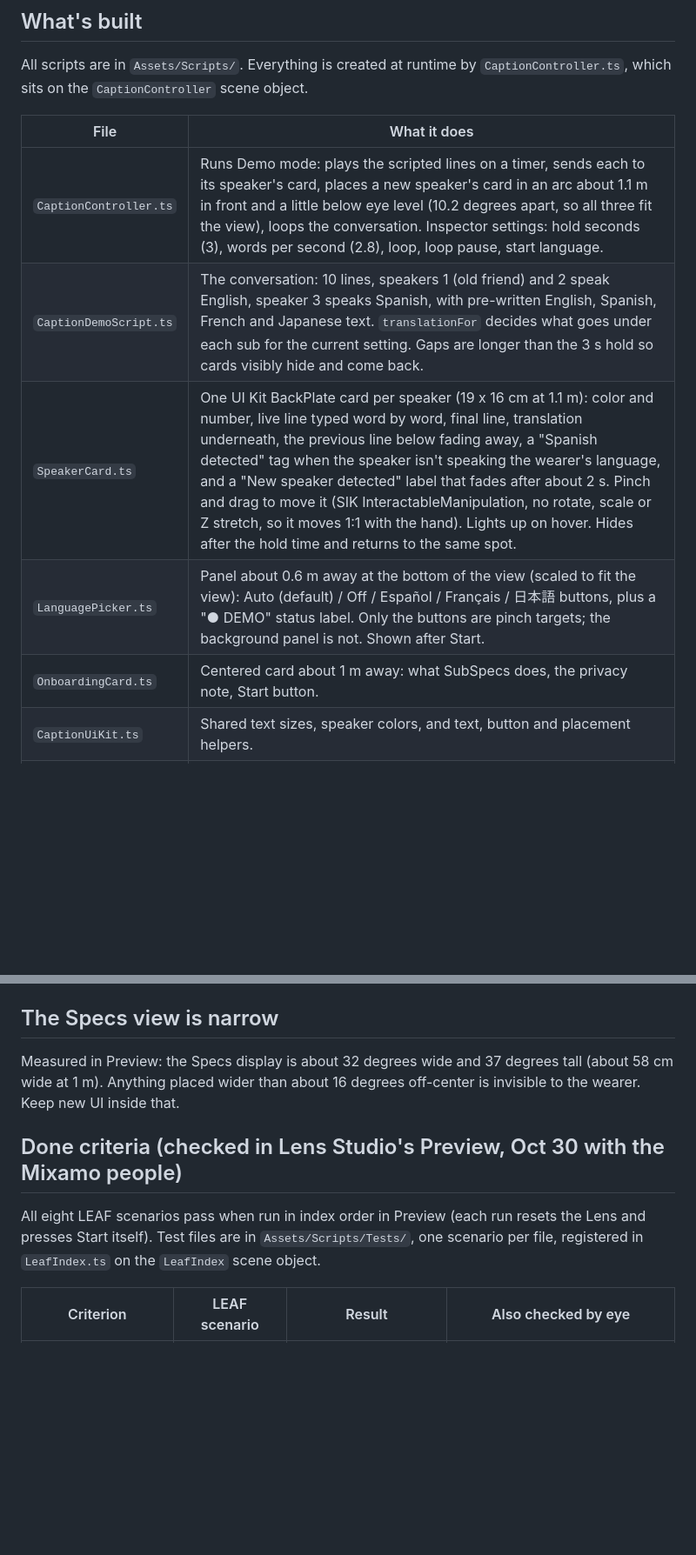
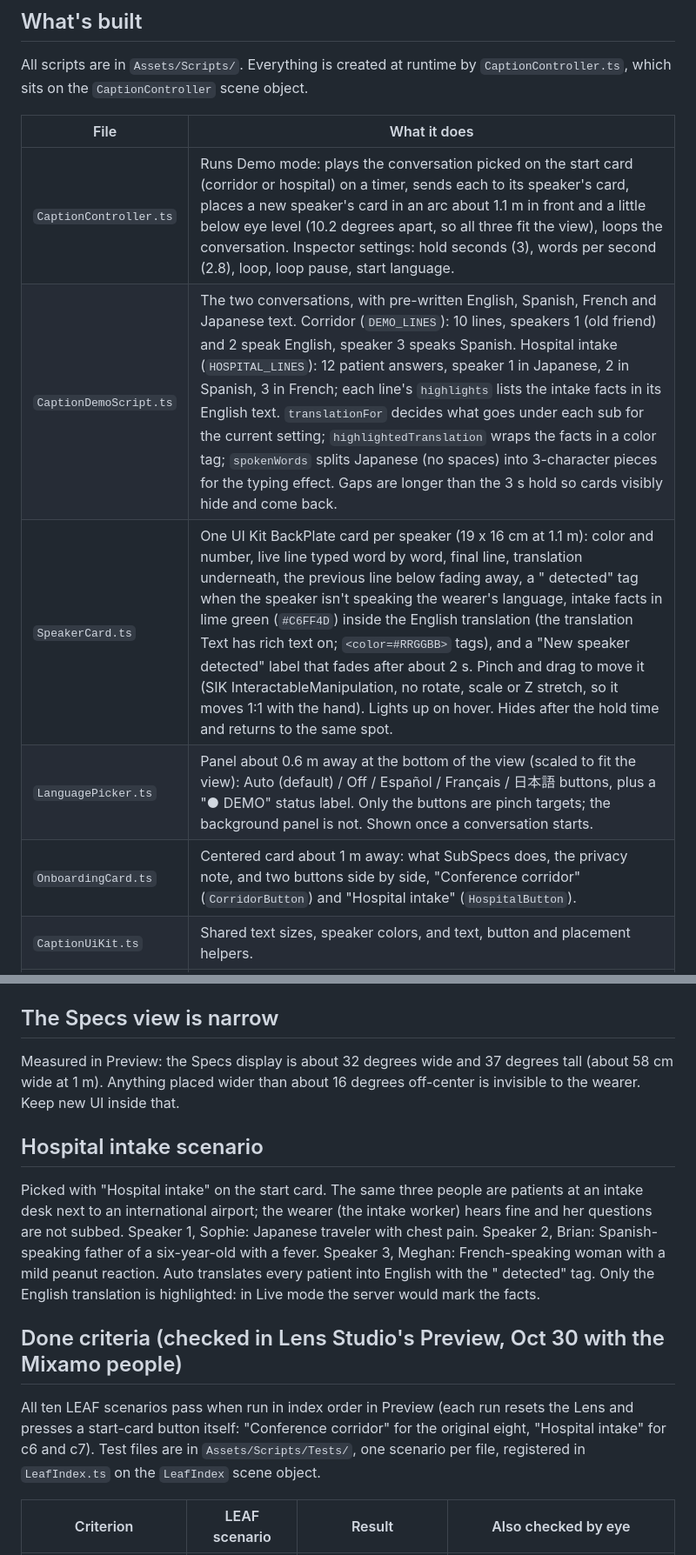
Before and after one commit to PtahEl/SubSpecs, a Markdown page: devpost/build-progress.md, 2 parts joined by grey strips. Shown at 87% size. Drawn GitHub-style; blank space fills up the shorter version.

```diff
--- a/devpost/build-progress.md
+++ b/devpost/build-progress.md
@@ -9,11 +9,11 @@ which sits on the `CaptionController` scene object.
 
 | File | What it does |
 |---|---|
-| `CaptionController.ts` | Runs Demo mode: plays the scripted lines on a timer, sends each to its speaker's card, places a new speaker's card in an arc about 1.1 m in front and a little below eye level (10.2 degrees apart, so all three fit the view), loops the conversation. Inspector settings: hold seconds (3), words per second (2.8), loop, loop pause, start language. |
-| `CaptionDemoScript.ts` | The conversation: 10 lines, speakers 1 (old friend) and 2 speak English, speaker 3 speaks Spanish, with pre-written English, Spanish, French and Japanese text. `translationFor` decides what goes under each sub for the current setting. Gaps are longer than the 3 s hold so cards visibly hide and come back. |
-| `SpeakerCard.ts` | One UI Kit BackPlate card per speaker (19 x 16 cm at 1.1 m): color and number, live line typed word by word, final line, translation underneath, the previous line below fading away, a "Spanish detected" tag when the speaker isn't speaking the wearer's language, and a "New speaker detected" label that fades after about 2 s. Pinch and drag to move it (SIK InteractableManipulation, no rotate, scale or Z stretch, so it moves 1:1 with the hand). Lights up on hover. Hides after the hold time and returns to the same spot. |
-| `LanguagePicker.ts` | Panel about 0.6 m away at the bottom of the view (scaled to fit the view): Auto (default) / Off / Español / Français / 日本語 buttons, plus a "● DEMO" status label. Only the buttons are pinch targets; the background panel is not. Shown after Start. |
-| `OnboardingCard.ts` | Centered card about 1 m away: what SubSpecs does, the privacy note, Start button. |
+| `CaptionController.ts` | Runs Demo mode: plays the conversation picked on the start card (corridor or hospital) on a timer, sends each to its speaker's card, places a new speaker's card in an arc about 1.1 m in front and a little below eye level (10.2 degrees apart, so all three fit the view), loops the conversation. Inspector settings: hold seconds (3), words per second (2.8), loop, loop pause, start language. |
+| `CaptionDemoScript.ts` | The two conversations, with pre-written English, Spanish, French and Japanese text. Corridor (`DEMO_LINES`): 10 lines, speakers 1 (old friend) and 2 speak English, speaker 3 speaks Spanish. Hospital intake (`HOSPITAL_LINES`): 12 patient answers, speaker 1 in Japanese, 2 in Spanish, 3 in French; each line's `highlights` lists the intake facts in its English text. `translationFor` decides what goes under each sub for the current setting; `highlightedTranslation` wraps the facts in a color tag; `spokenWords` splits Japanese (no spaces) into 3-character pieces for the typing effect. Gaps are longer than the 3 s hold so cards visibly hide and come back. |
+| `SpeakerCard.ts` | One UI Kit BackPlate card per speaker (19 x 16 cm at 1.1 m): color and number, live line typed word by word, final line, translation underneath, the previous line below fading away, a "<language> detected" tag when the speaker isn't speaking the wearer's language, intake facts in lime green (`#C6FF4D`) inside the English translation (the translation Text has rich text on; `<color=#RRGGBB>` tags), and a "New speaker detected" label that fades after about 2 s. Pinch and drag to move it (SIK InteractableManipulation, no rotate, scale or Z stretch, so it moves 1:1 with the hand). Lights up on hover. Hides after the hold time and returns to the same spot. |
+| `LanguagePicker.ts` | Panel about 0.6 m away at the bottom of the view (scaled to fit the view): Auto (default) / Off / Español / Français / 日本語 buttons, plus a "● DEMO" status label. Only the buttons are pinch targets; the background panel is not. Shown once a conversation starts. |
+| `OnboardingCard.ts` | Centered card about 1 m away: what SubSpecs does, the privacy note, and two buttons side by side, "Conference corridor" (`CorridorButton`) and "Hospital intake" (`HospitalButton`). |
 | `CaptionUiKit.ts` | Shared text sizes, speaker colors, and text, button and placement helpers. |
 | `SpeakerFigures.ts` | Demo only: each person plays their Talking animation while their speaker's words appear, and holds its first frame (a natural standing pose, not the rig's T-pose) otherwise. The clip loops for long lines. |
 
@@ -62,10 +62,20 @@ Measured in Preview: the Specs display is about 32 degrees wide and 37 degrees t
 wide at 1 m). Anything placed wider than about 16 degrees off-center is invisible to the wearer.
 Keep new UI inside that.
 
+## Hospital intake scenario
+
+Picked with "Hospital intake" on the start card. The same three people are patients at an intake desk
+next to an international airport; the wearer (the intake worker) hears fine and her questions are not
+subbed. Speaker 1, Sophie: Japanese traveler with chest pain. Speaker 2, Brian: Spanish-speaking father
+of a six-year-old with a fever. Speaker 3, Meghan: French-speaking woman with a mild peanut reaction.
+Auto translates every patient into English with the "<language> detected" tag. Only the English
+translation is highlighted: in Live mode the server would mark the facts.
+
 ## Done criteria (checked in Lens Studio's Preview, Oct 30 with the Mixamo people)
 
-All eight LEAF scenarios pass when run in index order in Preview (each run resets the Lens and
-presses Start itself). Test files are in `Assets/Scripts/Tests/`, one scenario per file, registered
+All ten LEAF scenarios pass when run in index order in Preview (each run resets the Lens and
+presses a start-card button itself: "Conference corridor" for the original eight, "Hospital intake"
+for c6 and c7). Test files are in `Assets/Scripts/Tests/`, one scenario per file, registered
 in `LeafIndex.ts` on the `LeafIndex` scene object.
 
 | Criterion | LEAF scenario | Result | Also checked by eye |
```
Also changed, not shown: other parts of devpost/build-progress.md (+3 -1 lines), HISTORY.md (+24 -0 lines), history/screenshots/2026-10-30-hospital-intake.png (added), history/screenshots/2026-10-30-hospital-start-card.png (added), 11 other files.
